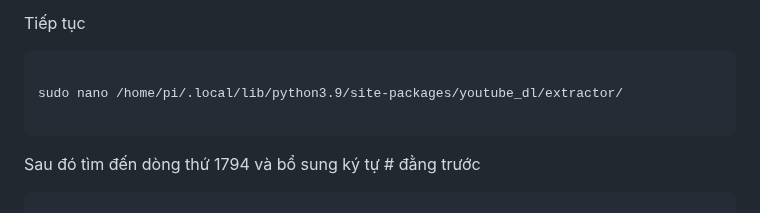
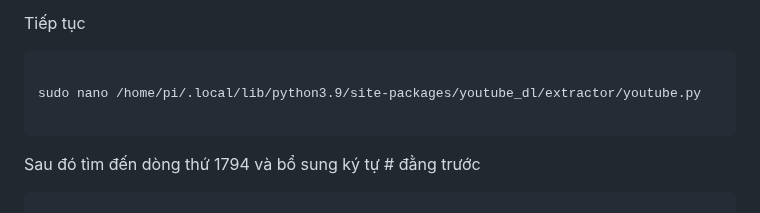
Before and after one commit to phanmemkhoinghiep/vietbot_offline, a Markdown page: 022_software_enviroment_installation_guide.md, the part around the change. Rendered like a GitHub page.

````diff
--- a/022_software_enviroment_installation_guide.md
+++ b/022_software_enviroment_installation_guide.md
@@ -109,7 +109,7 @@ Tiếp tục
 
 ```sh
 
-sudo nano /home/pi/.local/lib/python3.9/site-packages/youtube_dl/extractor/
+sudo nano /home/pi/.local/lib/python3.9/site-packages/youtube_dl/extractor/youtube.py
 
 ```
 Sau đó tìm đến dòng thứ 1794 và bổ sung ký tự # đằng trước
````
